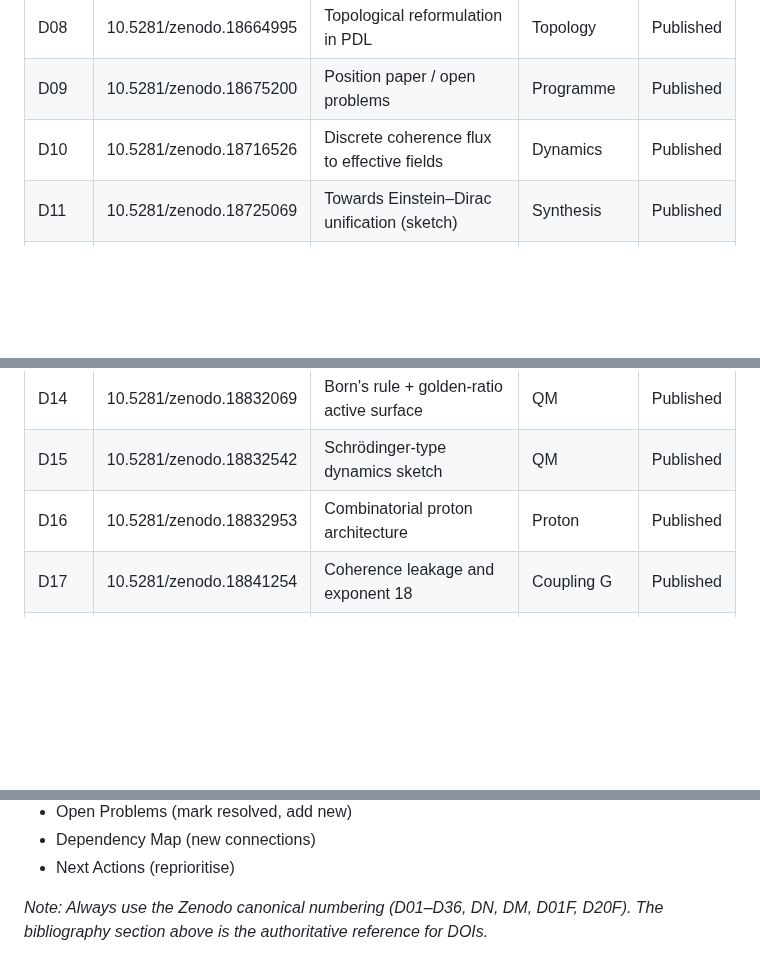
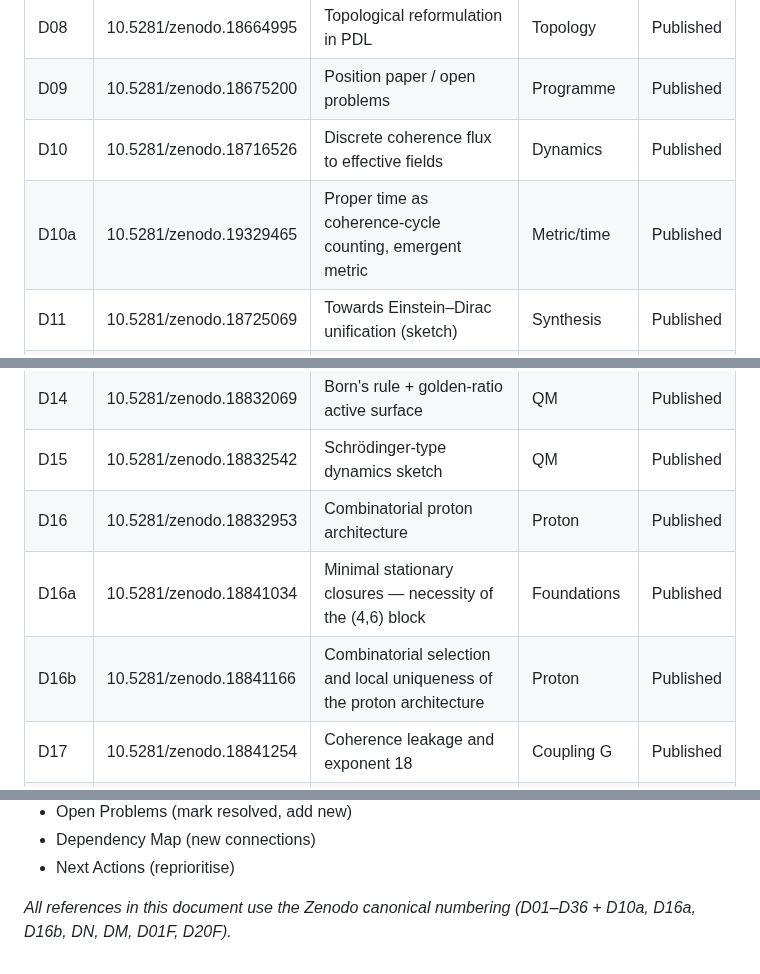
Before and after one commit to laubscher-lab/PDL-framework, a Markdown page: PDL_context.md, 3 parts joined by grey strips. GitHub-like rendering; blank space fills up the shorter version.

```diff
--- a/PDL_context.md
+++ b/PDL_context.md
@@ -53,12 +53,15 @@ called D24). The table below is the authoritative reference.*
 | D08   | 10.5281/zenodo.18664995 | Topological reformulation in PDL | Topology | Published |
 | D09   | 10.5281/zenodo.18675200 | Position paper / open problems | Programme | Published |
 | D10   | 10.5281/zenodo.18716526 | Discrete coherence flux to effective fields | Dynamics | Published |
+| D10a  | 10.5281/zenodo.19329465 | Proper time as coherence-cycle counting, emergent metric | Metric/time | Published |
 | D11   | 10.5281/zenodo.18725069 | Towards Einstein–Dirac unification (sketch) | Synthesis | Published |
 | D12   | 10.5281/zenodo.18828183 | Derivation of the fine-structure constant α | α | Published |
 | D13   | 10.5281/zenodo.18831587 | Schrödinger compatibility with PDL | QM | Published |
 | D14   | 10.5281/zenodo.18832069 | Born's rule + golden-ratio active surface | QM | Published |
 | D15   | 10.5281/zenodo.18832542 | Schrödinger-type dynamics sketch | QM | Published |
 | D16   | 10.5281/zenodo.18832953 | Combinatorial proton architecture | Proton | Published |
+| D16a  | 10.5281/zenodo.18841034 | Minimal stationary closures — necessity of the (4,6) block | Foundations | Published |
+| D16b  | 10.5281/zenodo.18841166 | Combinatorial selection and local uniqueness of the proton architecture | Proton | Published |
 | D17   | 10.5281/zenodo.18841254 | Coherence leakage and exponent 18 | Coupling G | Published |
 | D18   | 10.5281/zenodo.18854190 | Discrete cavity modes, density of states | Stat. phys. | Published |
 | D19   | 10.5281/zenodo.18854559 | Existence as pulsating closure (ontology) | Philosophy | Published |
@@ -844,5 +867,4 @@ After each session, update:
 - Dependency Map (new connections)
 - Next Actions (reprioritise)
 
-*Note: Always use the Zenodo canonical numbering (D01–D36, DN, DM, D01F, D20F).
-The bibliography section above is the authoritative reference for DOIs.*
+*All references in this document use the Zenodo canonical numbering (D01–D36 + D10a, D16a, D16b, DN, DM, D01F, D20F).*
```
Also changed, not shown: other parts of PDL_context.md (+20 -0 lines).
